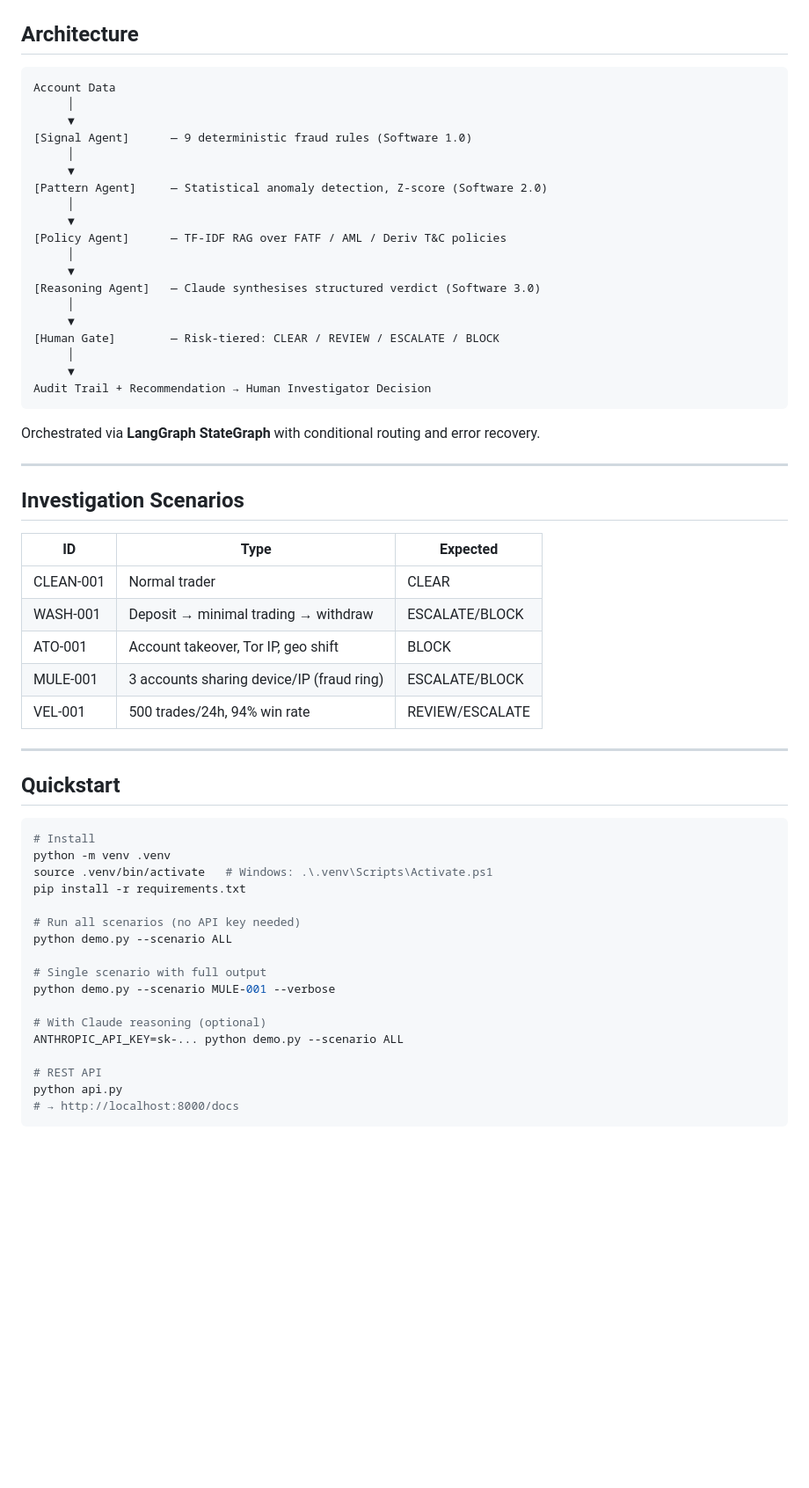
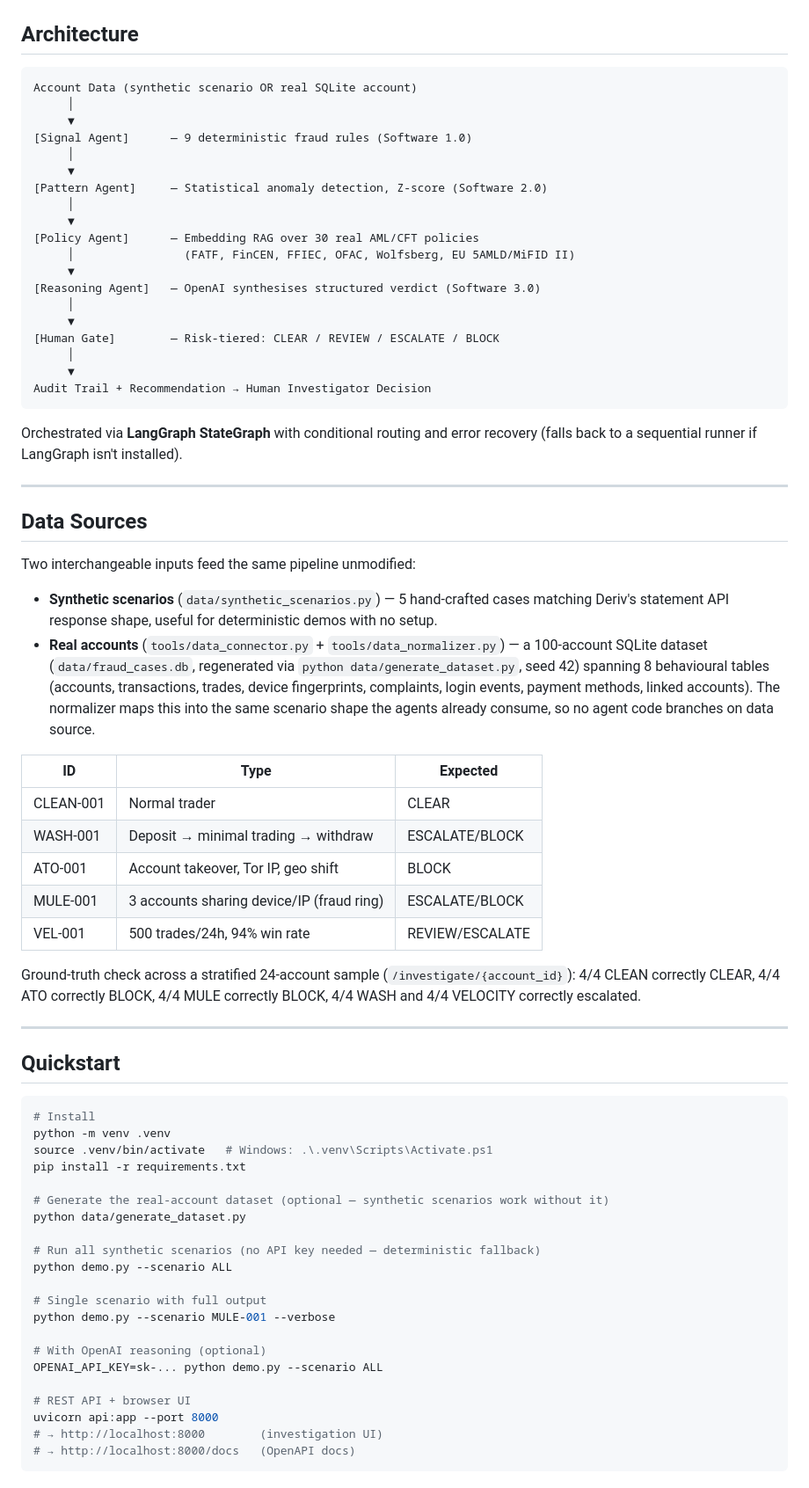
Before and after one commit to cliffordnwanna/deriv_fraud_copilot_demo, a Markdown page: README.md, the part around one of its changes. Shown at 88% size. Drawn GitHub-style; blank space fills up the shorter version.

````diff
--- a/README.md
+++ b/README.md
@@ -13,7 +13,7 @@ The system combines deterministic fraud rules, statistical anomaly detection, po
 ## Architecture
 
 ```
-Account Data
+Account Data (synthetic scenario OR real SQLite account)
      │
      ▼
 [Signal Agent]      — 9 deterministic fraud rules (Software 1.0)
@@ -22,10 +22,10 @@ Account Data
 [Pattern Agent]     — Statistical anomaly detection, Z-score (Software 2.0)
      │
      ▼
-[Policy Agent]      — TF-IDF RAG over FATF / AML / Deriv T&C policies
-     │
+[Policy Agent]      — Embedding RAG over 30 real AML/CFT policies
+     │                (FATF, FinCEN, FFIEC, OFAC, Wolfsberg, EU 5AMLD/MiFID II)
      ▼
-[Reasoning Agent]   — Claude synthesises structured verdict (Software 3.0)
+[Reasoning Agent]   — OpenAI synthesises structured verdict (Software 3.0)
      │
      ▼
 [Human Gate]        — Risk-tiered: CLEAR / REVIEW / ESCALATE / BLOCK
@@ -34,11 +34,16 @@ Account Data
 Audit Trail + Recommendation → Human Investigator Decision
 ```
 
-Orchestrated via **LangGraph StateGraph** with conditional routing and error recovery.
+Orchestrated via **LangGraph StateGraph** with conditional routing and error recovery (falls back to a sequential runner if LangGraph isn't installed).
 
 ---
 
-## Investigation Scenarios
+## Data Sources
+
+Two interchangeable inputs feed the same pipeline unmodified:
+
+- **Synthetic scenarios** (`data/synthetic_scenarios.py`) — 5 hand-crafted cases matching Deriv's statement API response shape, useful for deterministic demos with no setup.
+- **Real accounts** (`tools/data_connector.py` + `tools/data_normalizer.py`) — a 100-account SQLite dataset (`data/fraud_cases.db`, regenerated via `python data/generate_dataset.py`, seed 42) spanning 8 behavioural tables (accounts, transactions, trades, device fingerprints, complaints, login events, payment methods, linked accounts). The normalizer maps this into the same scenario shape the agents already consume, so no agent code branches on data source.
 
 | ID | Type | Expected |
 |---|---|---|
@@ -47,6 +52,8 @@ Orchestrated via **LangGraph StateGraph** with conditional routing and error rec
 | ATO-001 | Account takeover, Tor IP, geo shift | BLOCK |
 | MULE-001 | 3 accounts sharing device/IP (fraud ring) | ESCALATE/BLOCK |
 | VEL-001 | 500 trades/24h, 94% win rate | REVIEW/ESCALATE |
+
+Ground-truth check across a stratified 24-account sample (`/investigate/{account_id}`): 4/4 CLEAN correctly CLEAR, 4/4 ATO correctly BLOCK, 4/4 MULE correctly BLOCK, 4/4 WASH and 4/4 VELOCITY correctly escalated.
 
 ---
 
@@ -58,16 +65,20 @@ python -m venv .venv
 source .venv/bin/activate   # Windows: .\.venv\Scripts\Activate.ps1
 pip install -r requirements.txt
 
-# Run all scenarios (no API key needed)
+# Generate the real-account dataset (optional — synthetic scenarios work without it)
+python data/generate_dataset.py
+
+# Run all synthetic scenarios (no API key needed — deterministic fallback)
 python demo.py --scenario ALL
 
 # Single scenario with full output
 python demo.py --scenario MULE-001 --verbose
 
-# With Claude reasoning (optional)
-ANTHROPIC_API_KEY=sk-... python demo.py --scenario ALL
+# With OpenAI reasoning (optional)
+OPENAI_API_KEY=sk-... python demo.py --scenario ALL
 
-# REST API
-python api.py
-# → http://localhost:8000/docs
+# REST API + browser UI
+uvicorn api:app --port 8000
+# → http://localhost:8000        (investigation UI)
+# → http://localhost:8000/docs   (OpenAPI docs)
 ```
````
Also changed, not shown: other parts of README.md (+25 -12 lines).
